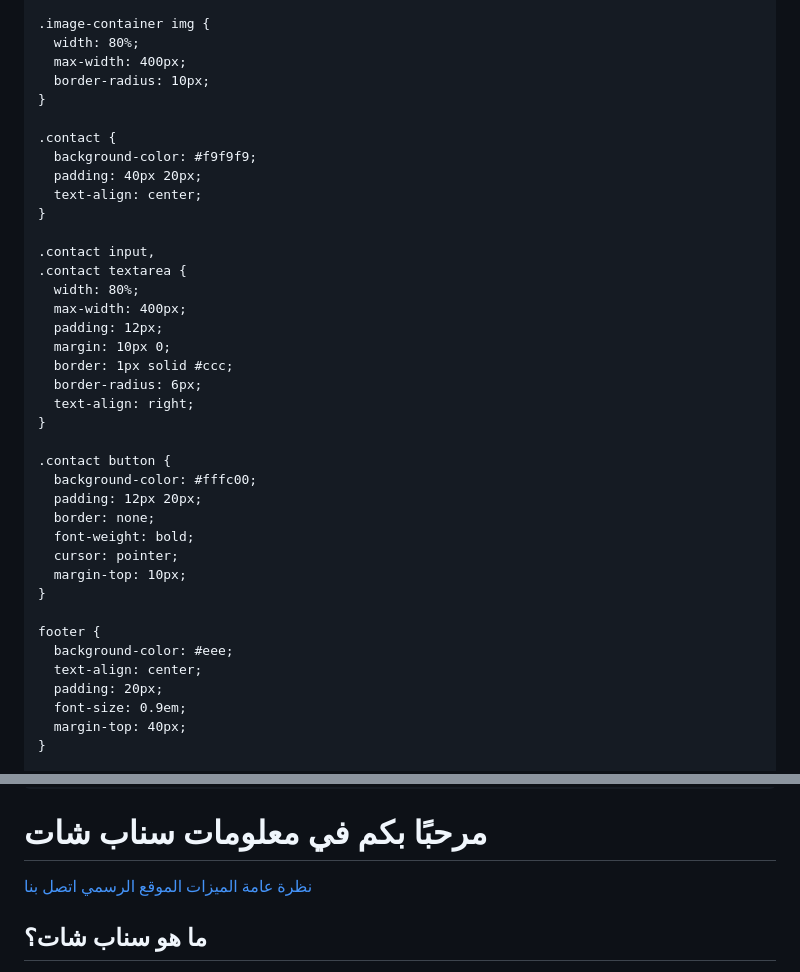
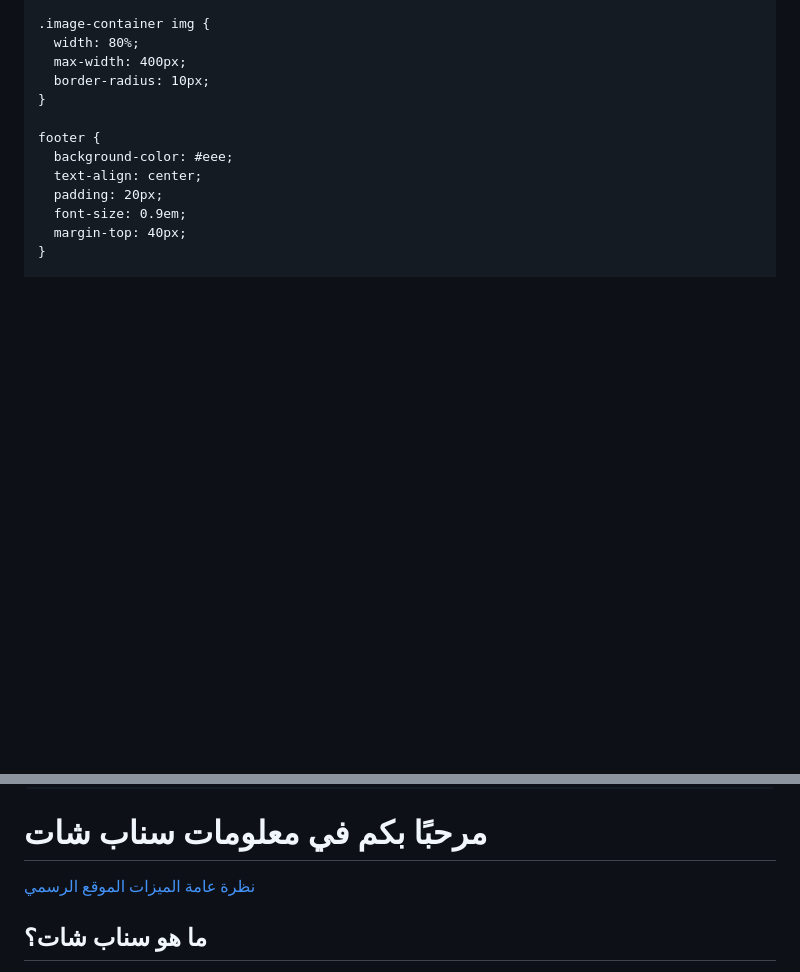
Before and after one commit to iR9w/racimmabassi, a Markdown page: README.md, 2 parts joined by grey strips. Drawn GitHub-style; blank space fills up the shorter version.

```diff
--- a/README.md
+++ b/README.md
@@ -100,32 +100,6 @@
       border-radius: 10px;
     }
 
-    .contact {
-      background-color: #f9f9f9;
-      padding: 40px 20px;
-      text-align: center;
-    }
-
-    .contact input,
-    .contact textarea {
-      width: 80%;
-      max-width: 400px;
-      padding: 12px;
-      margin: 10px 0;
-      border: 1px solid #ccc;
-      border-radius: 6px;
-      text-align: right;
-    }
-
-    .contact button {
-      background-color: #fffc00;
-      padding: 12px 20px;
-      border: none;
-      font-weight: bold;
-      cursor: pointer;
-      margin-top: 10px;
-    }
-
     footer {
       background-color: #eee;
       text-align: center;
@@ -155,7 +129,6 @@
     <a href="#overview">نظرة عامة</a>
     <a href="#features">الميزات</a>
     <a href="#visit">الموقع الرسمي</a>
-    <a href="#contact">اتصل بنا</a>
   </nav>
 
   <section id="overview">
```
Also changed, not shown: other parts of README.md (+0 -11 lines).
